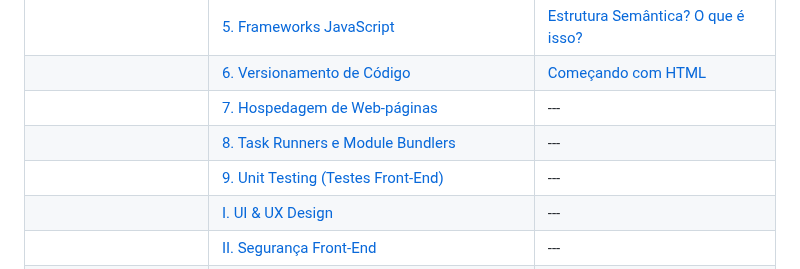
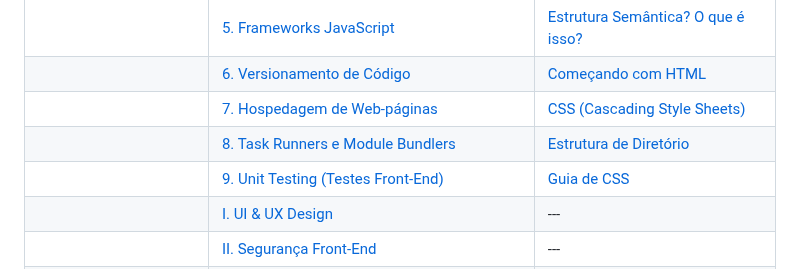
Before and after one commit to juletopi/Front-End_Learning_Journey, a Markdown page: README.md, the part around the change. GitHub-like rendering.

Commit message:
Updated "SUMMARY"

```diff
--- a/README.md
+++ b/README.md
@@ -58,9 +58,9 @@
 | [Autor](#-autor) | [4. Pré-processadores CSS](#4-pré-processadores-css) | [As tags de HTML](#as-tags-de-html) |
 |  | [5. Frameworks JavaScript](#5-frameworks-javascript) | [Estrutura Semântica? O que é isso?](#estrutura-semântica-o-que-é-isso) |
 |  | [6. Versionamento de Código](#6-versionamento-de-código) | [Começando com HTML](#começando-com-html) |
-|  | [7. Hospedagem de Web-páginas](#7-hospedagem-de-web-páginas) | --- |
-|  | [8. Task Runners e Module Bundlers](#8-task-runners-e-module-bundlers) | --- |
-|  | [9. Unit Testing (Testes Front-End)](#9-unit-testing-testes-front-end) | --- |
+|  | [7. Hospedagem de Web-páginas](#7-hospedagem-de-web-páginas) | [CSS (Cascading Style Sheets)](#css-cascading-style-sheets) |
+|  | [8. Task Runners e Module Bundlers](#8-task-runners-e-module-bundlers) | [Estrutura de Diretório](#estrutura-de-diretório) |
+|  | [9. Unit Testing (Testes Front-End)](#9-unit-testing-testes-front-end) | [Guia de CSS](#guia-de-css) |
 |  | [I. UI & UX Design](#i-ui--ux-design) | --- |
 |  | [II. Segurança Front-End](#ii-segurança-front-end) | --- |
 |  | [III. Ferramentas Auxiliares (Uso de IAs, Photoshop, Figma, etc.)](#iii-ferramentas-auxiliares-uso-de-ias-photoshop-figma-etc) | --- |
```
